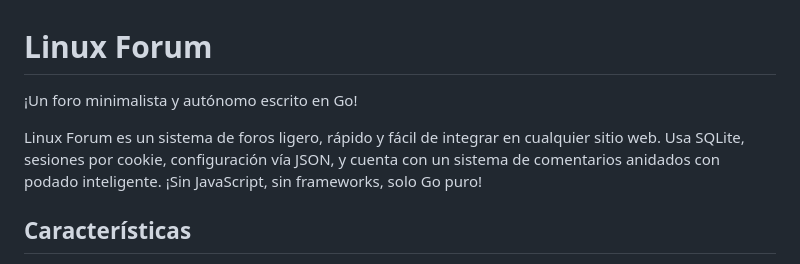
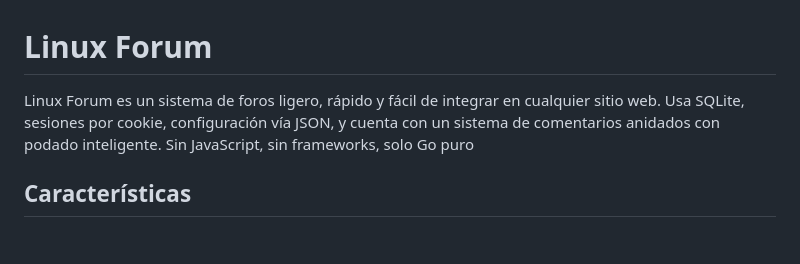
Before and after one commit to Qmaker-programmer/linuxforum, a Markdown page: README.md, the part around the change. GitHub-like rendering; blank space fills up the shorter version.

```diff
--- a/README.md
+++ b/README.md
@@ -1,8 +1,7 @@
 # Linux Forum
 
-¡Un foro minimalista y autónomo escrito en Go!
-
-Linux Forum es un sistema de foros ligero, rápido y fácil de integrar en cualquier sitio web. Usa SQLite, sesiones por cookie, configuración vía JSON, y cuenta con un sistema de comentarios anidados con podado inteligente. ¡Sin JavaScript, sin frameworks, solo Go puro!
+Linux Forum es un sistema de foros ligero, rápido y fácil de integrar en cualquier sitio web. Usa SQLite, sesiones por cookie, configuración vía JSON, y cuenta con un sistema de comentarios anidados con podado inteligente.
+Sin JavaScript, sin frameworks, solo Go puro
 
 ## Características
 
```
